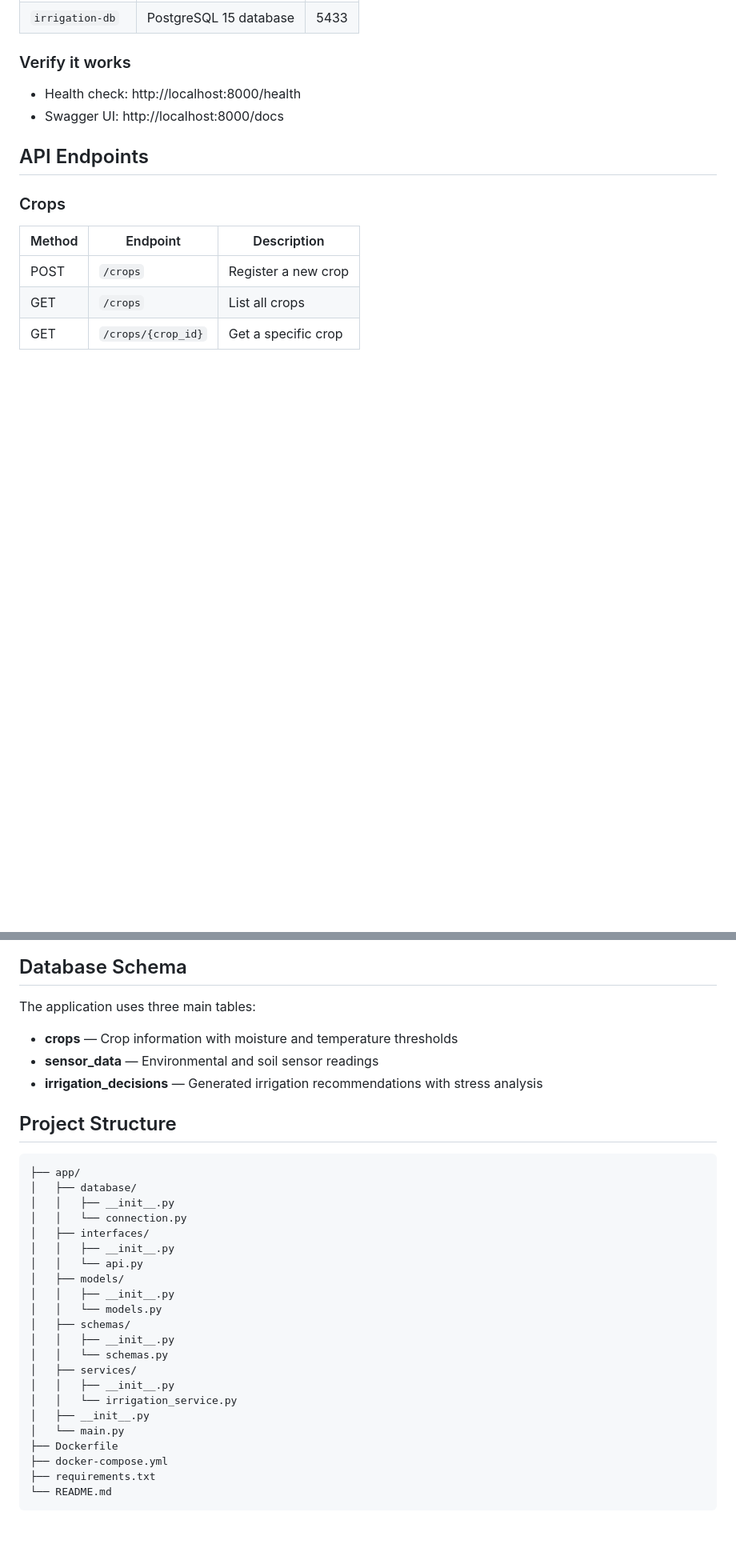
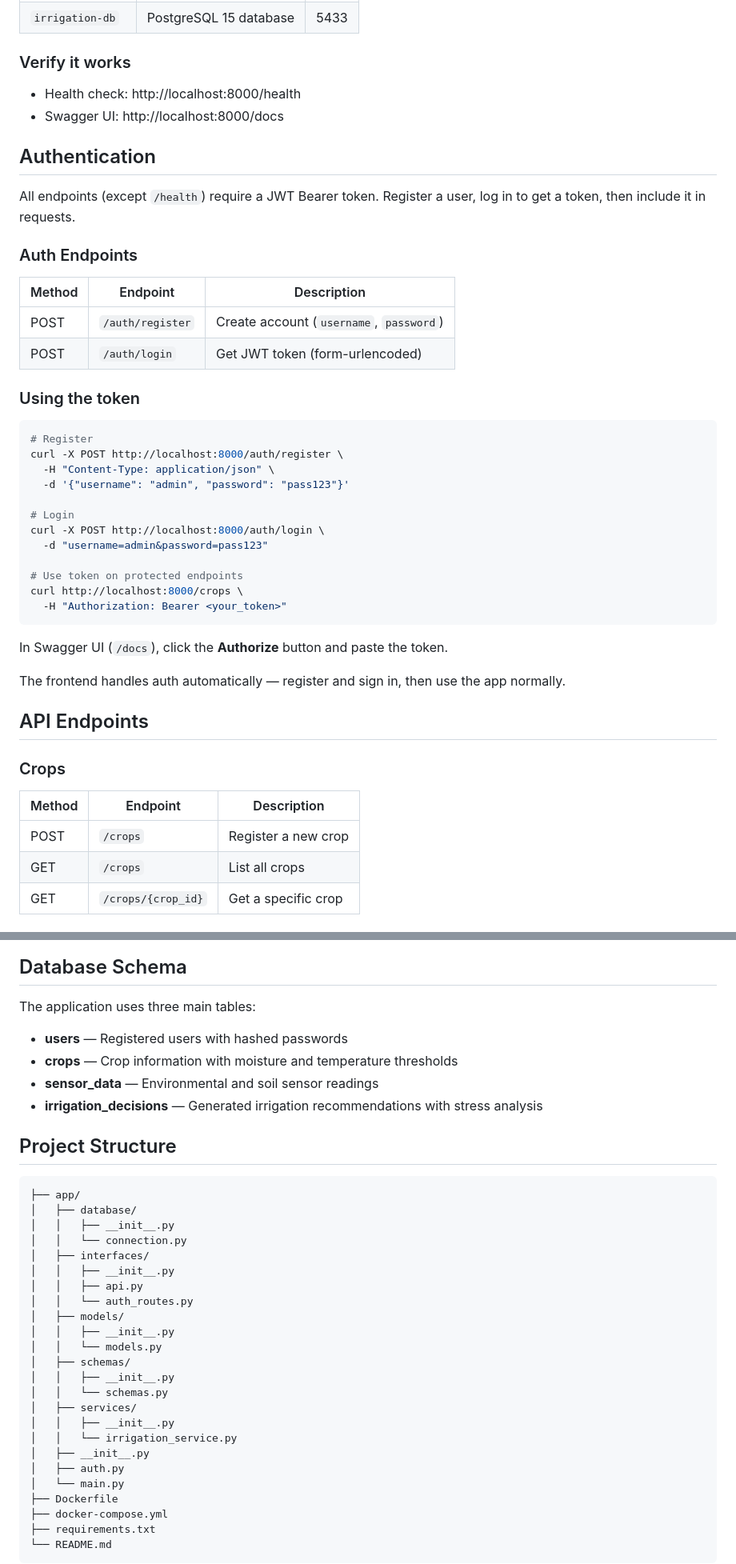
Before and after one commit to NazaninNiazi11/Irrigation-Decision-Engine-microservice, a Markdown page: README.md, 2 parts joined by grey strips. Shown at 80% size. GitHub-like rendering; blank space fills up the shorter version.

Commit message:
Update README to include authentication details and usage instructions for JWT Bearer token

````diff
--- a/README.md
+++ b/README.md
@@ -33,6 +33,37 @@ This starts two containers:
 - Health check: http://localhost:8000/health
 - Swagger UI: http://localhost:8000/docs
 
+## Authentication
+
+All endpoints (except `/health`) require a JWT Bearer token. Register a user, log in to get a token, then include it in requests.
+
+### Auth Endpoints
+| Method | Endpoint          | Description                              |
+|--------|-------------------|------------------------------------------|
+| POST   | `/auth/register`  | Create account (`username`, `password`)  |
+| POST   | `/auth/login`     | Get JWT token (form-urlencoded)          |
+
+### Using the token
+
+```bash
+# Register
+curl -X POST http://localhost:8000/auth/register \
+  -H "Content-Type: application/json" \
+  -d '{"username": "admin", "password": "pass123"}'
+
+# Login
+curl -X POST http://localhost:8000/auth/login \
+  -d "username=admin&password=pass123"
+
+# Use token on protected endpoints
+curl http://localhost:8000/crops \
+  -H "Authorization: Bearer <your_token>"
+```
+
+In Swagger UI (`/docs`), click the **Authorize** button and paste the token.
+
+The frontend handles auth automatically — register and sign in, then use the app normally.
+
 ## API Endpoints
 
 ### Crops
@@ -60,6 +91,7 @@ This starts two containers:
 
 The application uses three main tables:
 
+- **users** — Registered users with hashed passwords
 - **crops** — Crop information with moisture and temperature thresholds
 - **sensor_data** — Environmental and soil sensor readings
 - **irrigation_decisions** — Generated irrigation recommendations with stress analysis
@@ -73,7 +105,8 @@ The application uses three main tables:
 │   │   └── connection.py
 │   ├── interfaces/
 │   │   ├── __init__.py
-│   │   └── api.py
+│   │   ├── api.py
+│   │   └── auth_routes.py
 │   ├── models/
 │   │   ├── __init__.py
 │   │   └── models.py
@@ -84,6 +117,7 @@ The application uses three main tables:
 │   │   ├── __init__.py
 │   │   └── irrigation_service.py
 │   ├── __init__.py
+│   ├── auth.py
 │   └── main.py
 ├── Dockerfile
 ├── docker-compose.yml
````
Also changed, not shown: other parts of README.md (+1 -0 lines).
